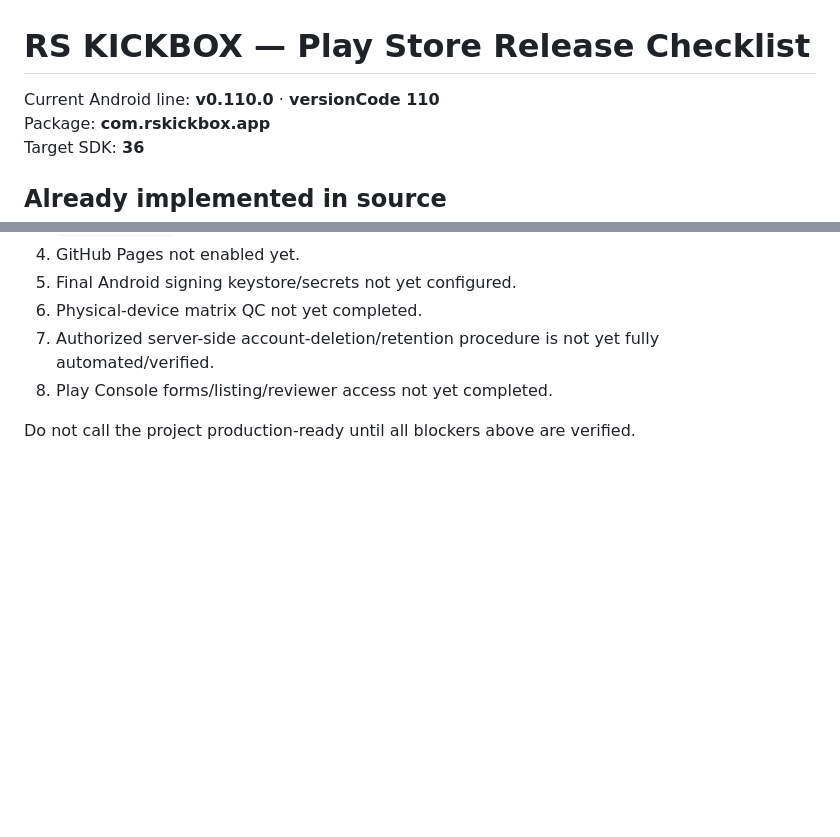
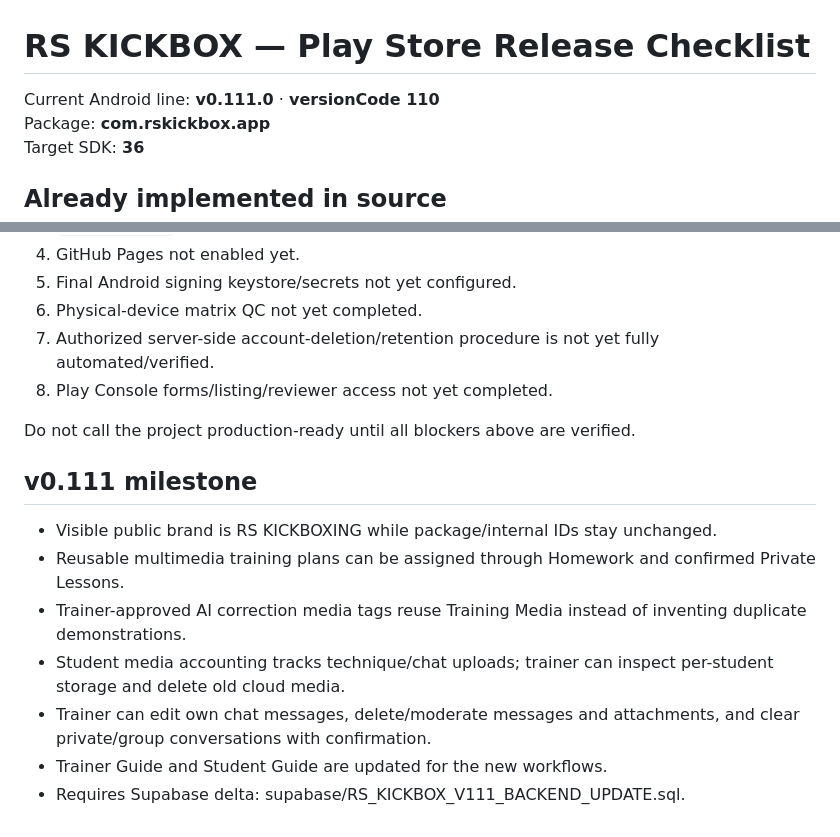
Before and after one commit to eucridernlpro/RS-KICKBOX-Android, a Markdown page: PLAY_STORE_RELEASE_CHECKLIST.md, 2 parts joined by grey strips. Drawn GitHub-style; blank space fills up the shorter version.

Commit message:
Document v0.111 training storage and chat milestone

```diff
--- a/PLAY_STORE_RELEASE_CHECKLIST.md
+++ b/PLAY_STORE_RELEASE_CHECKLIST.md
@@ -1,6 +1,6 @@
 # RS KICKBOX — Play Store Release Checklist
 
-Current Android line: **v0.110.0** · **versionCode 110**
+Current Android line: **v0.111.0** · **versionCode 110**
 Package: **com.rskickbox.app**
 Target SDK: **36**
 
@@ -177,3 +177,13 @@ Run at least:
 8. Play Console forms/listing/reviewer access not yet completed.
 
 Do not call the project production-ready until all blockers above are verified.
+
+
+## v0.111 milestone
+- Visible public brand is RS KICKBOXING while package/internal IDs stay unchanged.
+- Reusable multimedia training plans can be assigned through Homework and confirmed Private Lessons.
+- Trainer-approved AI correction media tags reuse Training Media instead of inventing duplicate demonstrations.
+- Student media accounting tracks technique/chat uploads; trainer can inspect per-student storage and delete old cloud media.
+- Trainer can edit own chat messages, delete/moderate messages and attachments, and clear private/group conversations with confirmation.
+- Trainer Guide and Student Guide are updated for the new workflows.
+- Requires Supabase delta: supabase/RS_KICKBOX_V111_BACKEND_UPDATE.sql.
```
